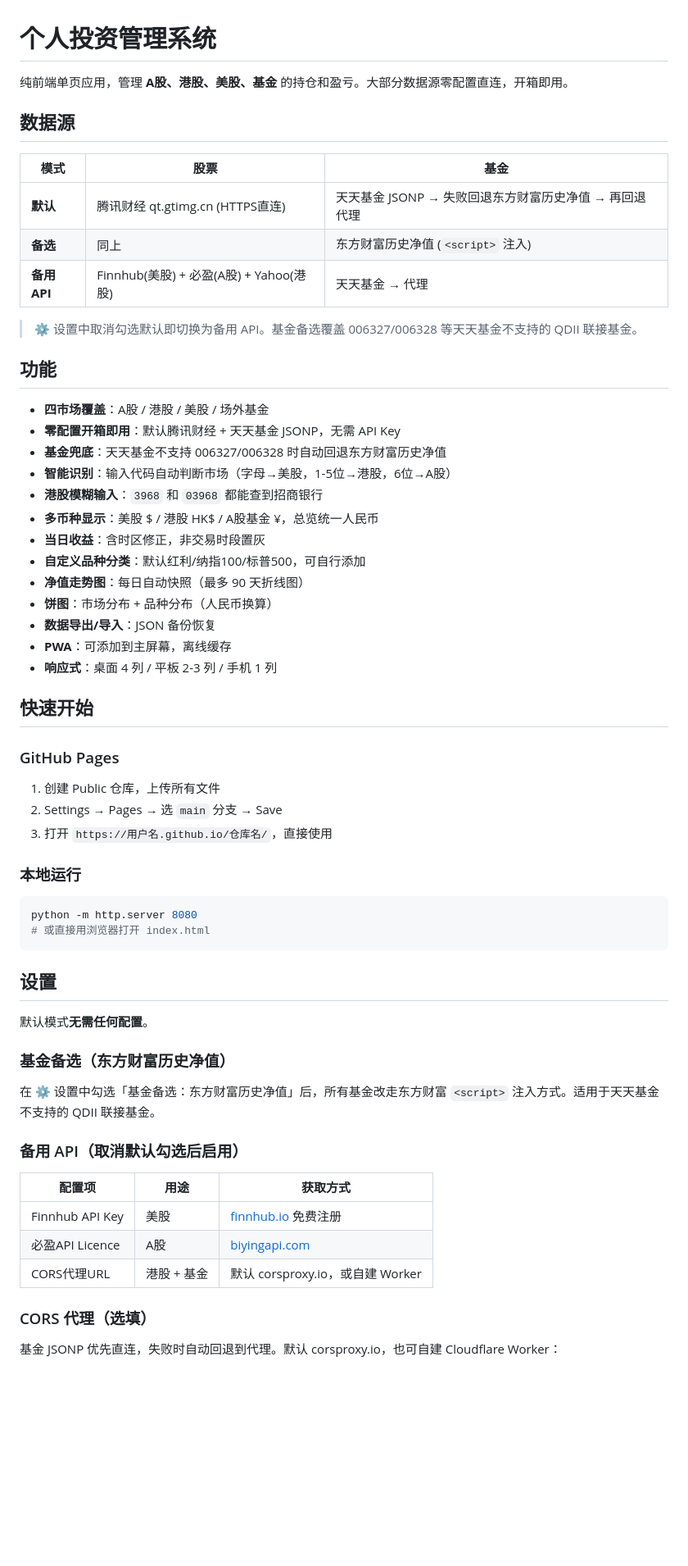
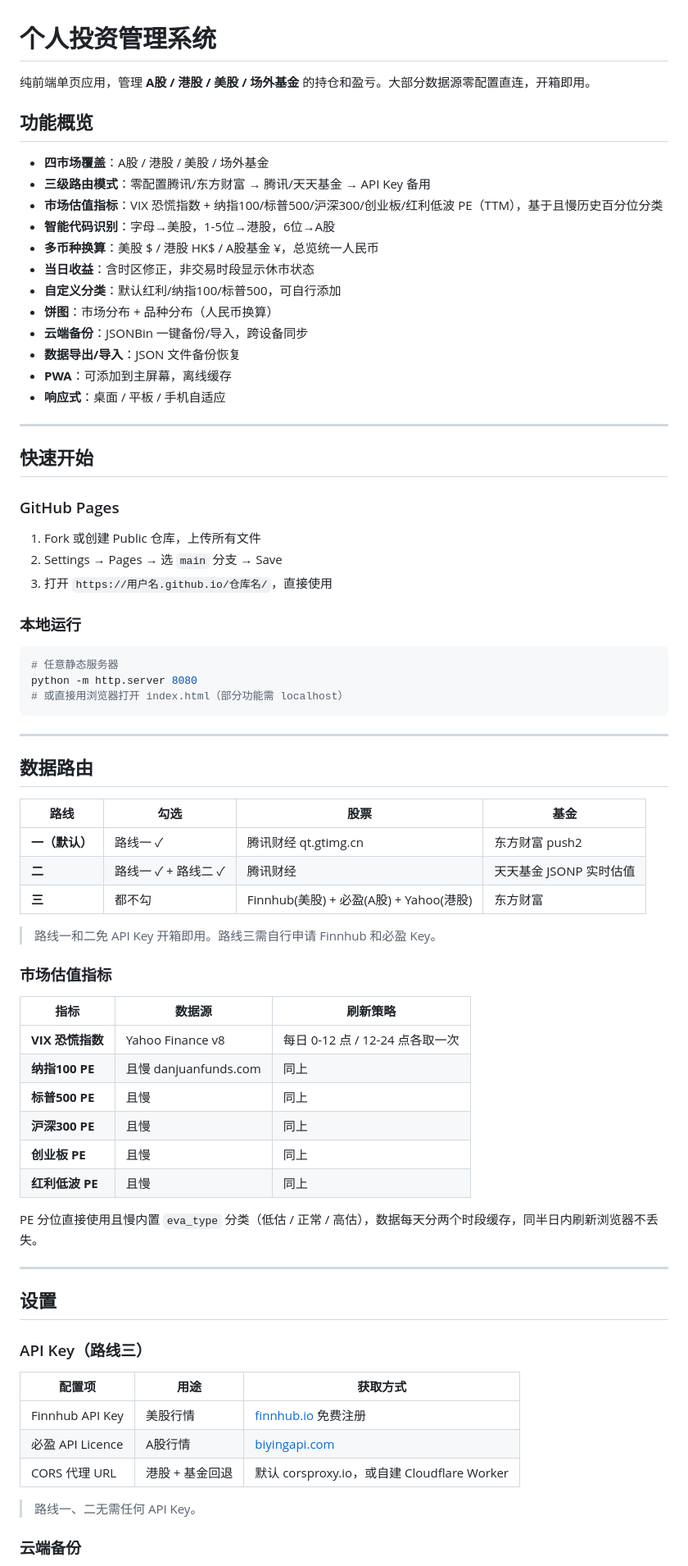
Before and after one commit to homjanon/homjanon.github.io, a Markdown page: README.md, the part around one of its changes. Shown at 82% size. Rendered like a GitHub page; blank space fills up the shorter version.

Commit message:
docs: 更新README至最新状态
- 新增三级路由表格(腾讯+东方/腾讯+天天/API Key)
- 新增6个市场估值指标说明(VIX+五大PE)
- PE数据源且慢, 分位基于eva_type, 半日缓存
- JSONBin云端备份说明
- 简化使用流程, 更新文件结构

````diff
--- a/README.md
+++ b/README.md
@@ -1,65 +1,78 @@
 # 个人投资管理系统
 
-纯前端单页应用，管理 **A股、港股、美股、基金** 的持仓和盈亏。大部分数据源零配置直连，开箱即用。
+纯前端单页应用，管理 **A股 / 港股 / 美股 / 场外基金** 的持仓和盈亏。大部分数据源零配置直连，开箱即用。
 
-## 数据源
-
-| 模式 | 股票 | 基金 |
-|------|------|------|
-| **默认** | 腾讯财经 qt.gtimg.cn (HTTPS直连) | 天天基金 JSONP → 失败回退东方财富历史净值 → 再回退代理 |
-| **备选** | 同上 | 东方财富历史净值 (`<script>` 注入) |
-| **备用API** | Finnhub(美股) + 必盈(A股) + Yahoo(港股) | 天天基金 → 代理 |
-
-> ⚙️ 设置中取消勾选默认即切换为备用 API。基金备选覆盖 006327/006328 等天天基金不支持的 QDII 联接基金。
-
-## 功能
+## 功能概览
 
 - **四市场覆盖**：A股 / 港股 / 美股 / 场外基金
-- **零配置开箱即用**：默认腾讯财经 + 天天基金 JSONP，无需 API Key
-- **基金兜底**：天天基金不支持 006327/006328 时自动回退东方财富历史净值
-- **智能识别**：输入代码自动判断市场（字母→美股，1-5位→港股，6位→A股）
-- **港股模糊输入**：`3968` 和 `03968` 都能查到招商银行
-- **多币种显示**：美股 $ / 港股 HK$ / A股基金 ¥，总览统一人民币
-- **当日收益**：含时区修正，非交易时段置灰
-- **自定义品种分类**：默认红利/纳指100/标普500，可自行添加
-- **净值走势图**：每日自动快照（最多 90 天折线图）
+- **三级路由模式**：零配置腾讯/东方财富 → 腾讯/天天基金 → API Key 备用
+- **市场估值指标**：VIX 恐慌指数 + 纳指100/标普500/沪深300/创业板/红利低波 PE（TTM），基于且慢历史百分位分类
+- **智能代码识别**：字母→美股，1-5位→港股，6位→A股
+- **多币种换算**：美股 $ / 港股 HK$ / A股基金 ¥，总览统一人民币
+- **当日收益**：含时区修正，非交易时段显示休市状态
+- **自定义分类**：默认红利/纳指100/标普500，可自行添加
 - **饼图**：市场分布 + 品种分布（人民币换算）
-- **数据导出/导入**：JSON 备份恢复
+- **云端备份**：JSONBin 一键备份/导入，跨设备同步
+- **数据导出/导入**：JSON 文件备份恢复
 - **PWA**：可添加到主屏幕，离线缓存
-- **响应式**：桌面 4 列 / 平板 2-3 列 / 手机 1 列
+- **响应式**：桌面 / 平板 / 手机自适应
+
+---
 
 ## 快速开始
 
 ### GitHub Pages
 
-1. 创建 Public 仓库，上传所有文件
+1. Fork 或创建 Public 仓库，上传所有文件
 2. Settings → Pages → 选 `main` 分支 → Save
 3. 打开 `https://用户名.github.io/仓库名/`，直接使用
 
 ### 本地运行
 
 ```bash
+# 任意静态服务器
 python -m http.server 8080
-# 或直接用浏览器打开 index.html
+# 或直接用浏览器打开 index.html（部分功能需 localhost）
 ```
+
+---
+
+## 数据路由
+
+| 路线 | 勾选 | 股票 | 基金 |
+|------|------|------|------|
+| **一（默认）** | 路线一 ✓ | 腾讯财经 qt.gtimg.cn | 东方财富 push2 |
+| **二** | 路线一 ✓ + 路线二 ✓ | 腾讯财经 | 天天基金 JSONP 实时估值 |
+| **三** | 都不勾 | Finnhub(美股) + 必盈(A股) + Yahoo(港股) | 东方财富 |
+
+> 路线一和二免 API Key 开箱即用。路线三需自行申请 Finnhub 和必盈 Key。
+
+### 市场估值指标
+
+| 指标 | 数据源 | 刷新策略 |
+|------|--------|----------|
+| **VIX 恐慌指数** | Yahoo Finance v8 | 每日 0-12 点 / 12-24 点各取一次 |
+| **纳指100 PE** | 且慢 danjuanfunds.com | 同上 |
+| **标普500 PE** | 且慢 | 同上 |
+| **沪深300 PE** | 且慢 | 同上 |
+| **创业板 PE** | 且慢 | 同上 |
+| **红利低波 PE** | 且慢 | 同上 |
+
+PE 分位直接使用且慢内置 `eva_type` 分类（低估 / 正常 / 高估），数据每天分两个时段缓存，同半日内刷新浏览器不丢失。
+
+---
 
 ## 设置
 
-默认模式**无需任何配置**。
-
-### 基金备选（东方财富历史净值）
-
-在 ⚙️ 设置中勾选「基金备选：东方财富历史净值」后，所有基金改走东方财富 `<script>` 注入方式。适用于天天基金不支持的 QDII 联接基金。
-
-### 备用 API（取消默认勾选后启用）
+### API Key（路线三）
 
 | 配置项 | 用途 | 获取方式 |
 |--------|------|---------|
-| Finnhub API Key | 美股 | [finnhub.io](https://finnhub.io) 免费注册 |
-| 必盈API Licence | A股 | [biyingapi.com](https://www.biyingapi.com) |
-| CORS代理URL | 港股 + 基金 | 默认 corsproxy.io，或自建 Worker |
+| Finnhub API Key | 美股行情 | [finnhub.io](https://finnhub.io) 免费注册 |
+| 必盈 API Licence | A股行情 | [biyingapi.com](https://www.biyingapi.com) |
+| CORS 代理 URL | 港股 + 基金回退 | 默认 corsproxy.io，或自建 Cloudflare Worker |
 
-### CORS 代理（选填）
+> 路线一、二无需任何 API Key。
 
-基金 JSONP 优先直连，失败时自动回退到代理。默认 corsproxy.io，也可自建 Cloudflare Worker：
+### 云端备份
 
````
Also changed, not shown: other parts of README.md (+24 -30 lines).
